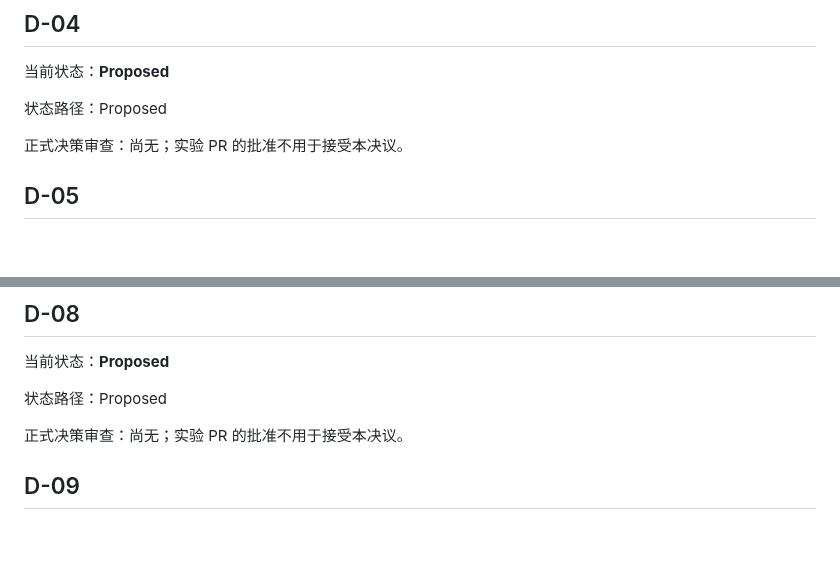
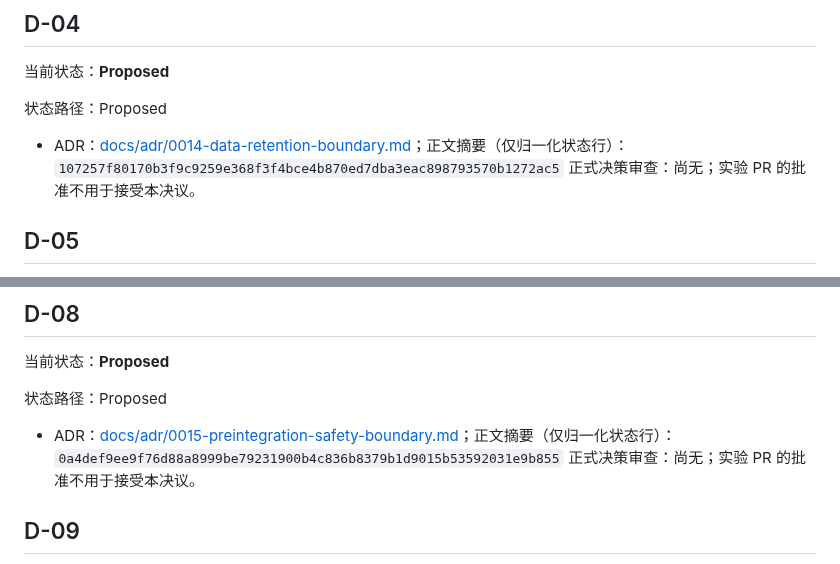
Before and after one commit to ntygod/zhiwei-next, a Markdown page: docs/planning/current-decisions.md, 2 parts joined by grey strips. GitHub-like rendering; blank space fills up the shorter version.

Commit message:
docs(planning): prepare Proposed D04 and D08 registration
Work item #92; target branch chore/92-decision-registration-preparation. No experiment rerun, evidence registration or decision acceptance.

```diff
--- a/docs/planning/current-decisions.md
+++ b/docs/planning/current-decisions.md
@@ -145,6 +145,7 @@ Evidence Ready 只表示有限证据待决策审查；Accepted 只覆盖该项
 
 状态路径：Proposed
 
+- ADR：[docs/adr/0014-data-retention-boundary.md](../../docs/adr/0014-data-retention-boundary.md)；正文摘要（仅归一化状态行）：`107257f80170b3f9c9259e368f3f4bce4b870ed7dba3eac898793570b1272ac5`
 正式决策审查：尚无；实验 PR 的批准不用于接受本决议。
 
 ## D-05
@@ -363,6 +364,7 @@ Evidence Ready 只表示有限证据待决策审查；Accepted 只覆盖该项
 
 状态路径：Proposed
 
+- ADR：[docs/adr/0015-preintegration-safety-boundary.md](../../docs/adr/0015-preintegration-safety-boundary.md)；正文摘要（仅归一化状态行）：`0a4def9ee9f76d88a8999be79231900b4c836b8379b1d9015b53592031e9b855`
 正式决策审查：尚无；实验 PR 的批准不用于接受本决议。
 
 ## D-09
```
